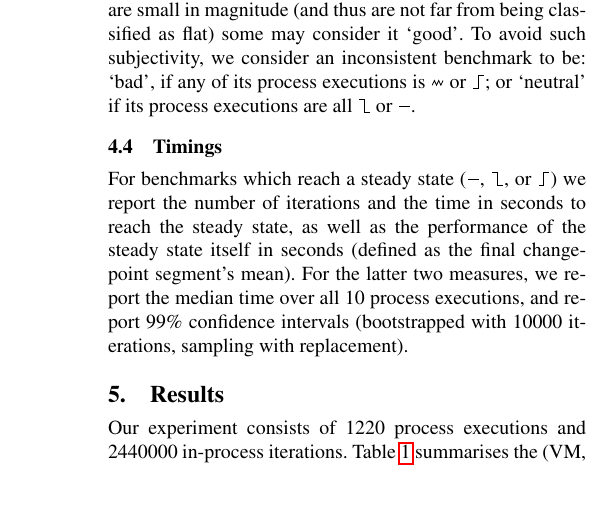
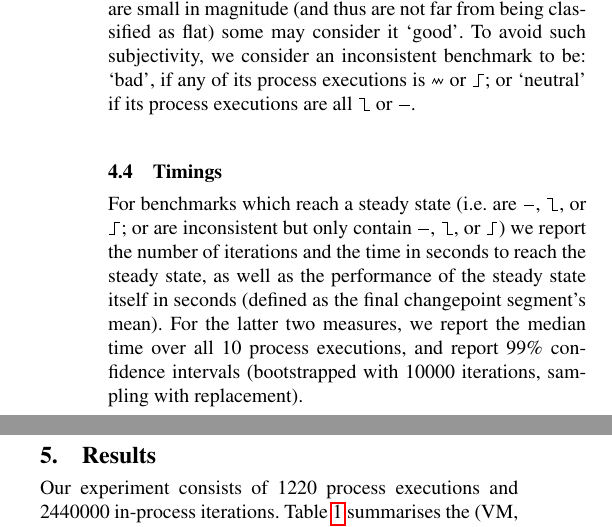
Before and after one commit to softdevteam/warmup_paper, a LaTeX paper (warmup.tex): part of one column of page 7 of 19 before the commit and two parts of the columns of page 7 of 19 after it, the two joined at a grey line, cut so that both start at the same text, the shorter picture padded with empty space. Compiled offline with pdfLaTeX; a missing font is replaced by an installed copy or a similar font.

Commit message:
Make the text match the tables.

```diff
--- a/warmup.tex
+++ b/warmup.tex
@@ -758,9 +758,11 @@ consider an inconsistent benchmark to be: `bad', if any of its process execution
 is \nosteadystate or \slowdown; or `neutral' if its process executions are
 all \warmup or \flatc.
 
+
 \subsection{Timings}
 
-For benchmarks which reach a steady state (\flatc, \warmup, or \slowdown)
+For benchmarks which reach a steady state (i.e.~are \flatc, \warmup, or
+\slowdown; or are inconsistent but only contain \flatc, \warmup, or \slowdown)
 we report the number of iterations and the time in seconds to reach the steady state,
 as well as the performance of the steady state itself in seconds (defined as
 the final changepoint segment's mean). For the latter two measures, we report the median time
```
